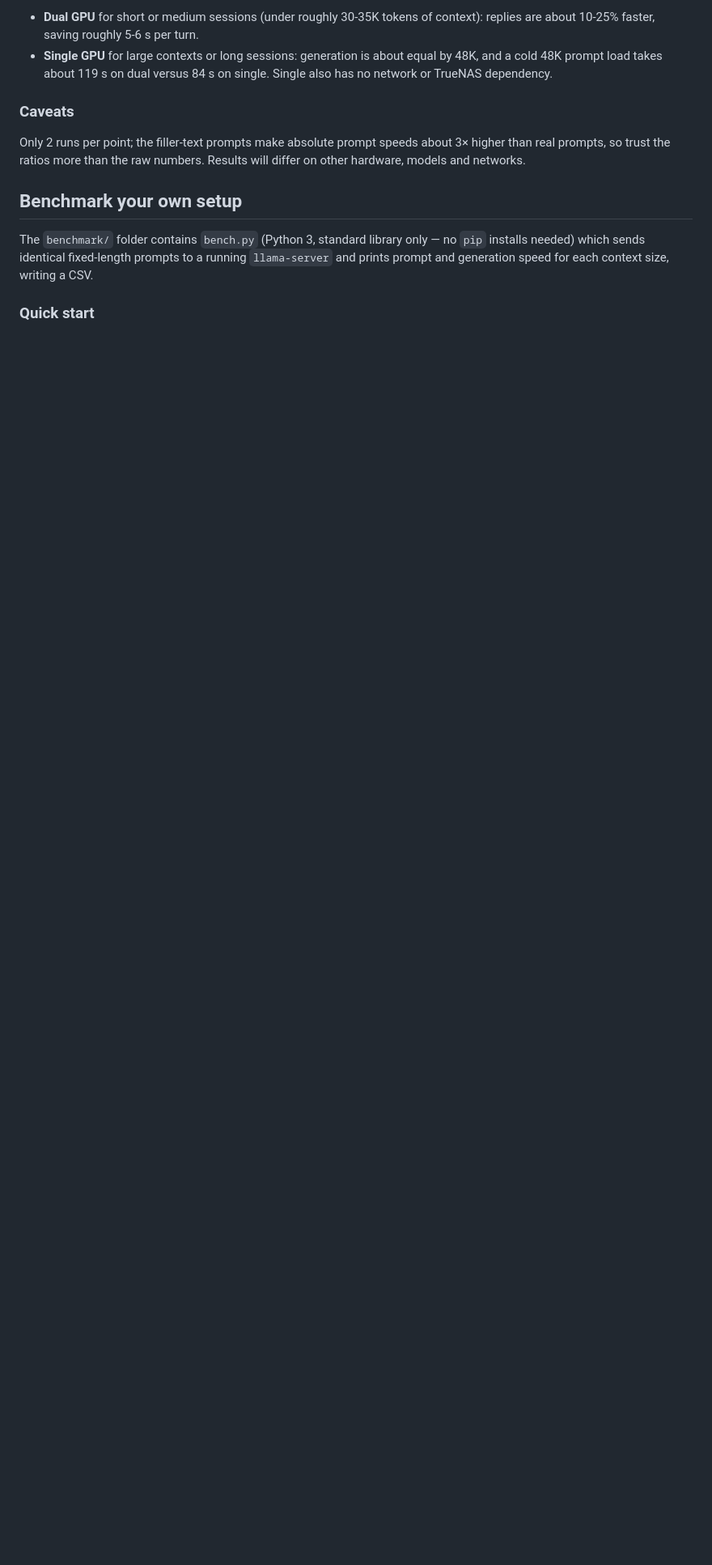
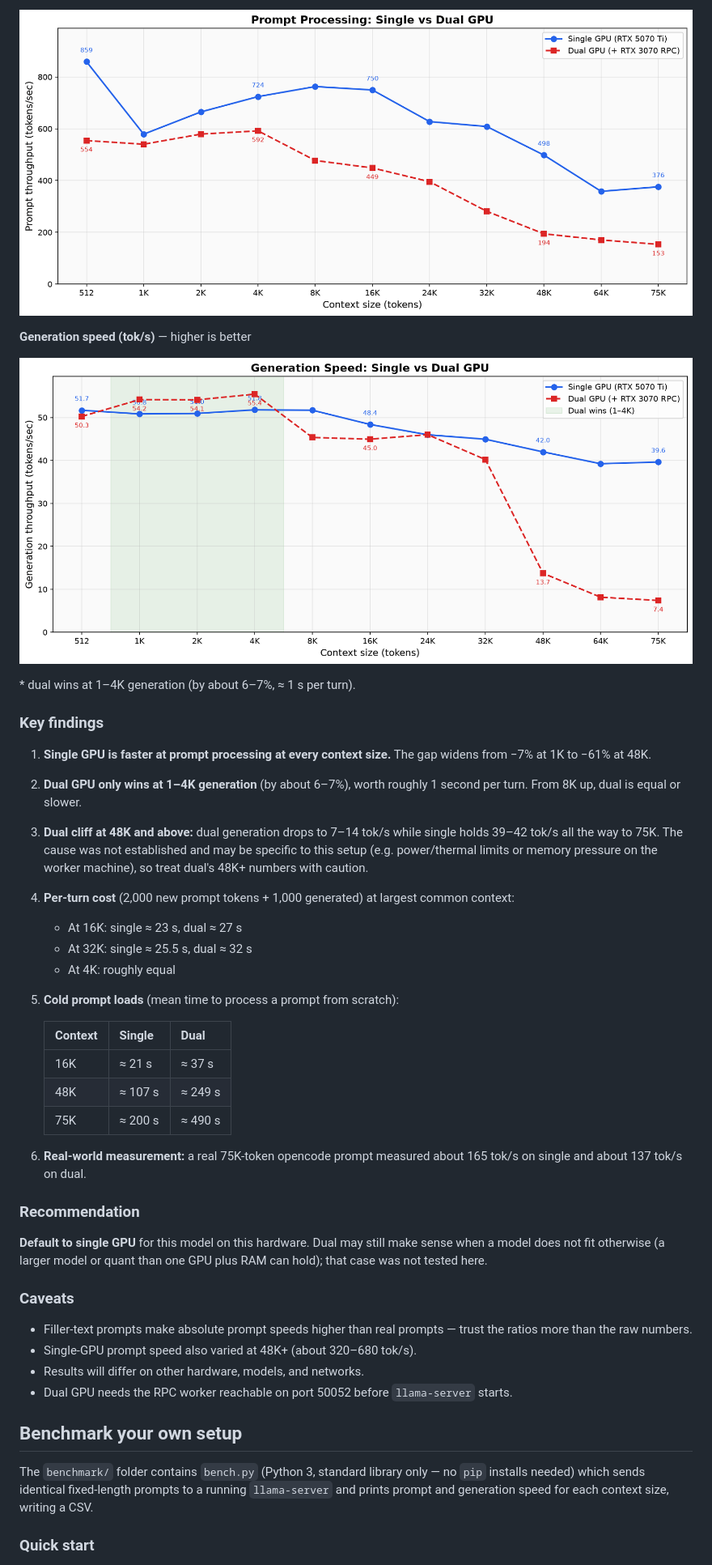
Before and after one commit to id0ntplaygam3s/llama-rpc-worker, a Markdown page: README.md, the part around one of its changes. Shown at 81% size. Rendered like a GitHub page; pictures changed too: benchmark/gen-chart.png (added), benchmark/prompt-chart.png (added); blank space fills up the shorter version.

```diff
--- a/README.md
+++ b/README.md
@@ -144,10 +156,41 @@ A real 75K-token opencode prompt measured about 165 tok/s on single and about 13
 
-- **Dual GPU** for short or medium sessions (under roughly 30-35K tokens of context): replies are about 10-25% faster, saving roughly 5-6 s per turn.
-- **Single GPU** for large contexts or long sessions: generation is about equal by 48K, and a cold 48K prompt load takes about 119 s on dual versus 84 s on single. Single also has no network or TrueNAS dependency.
+![Prompt Processing](benchmark/prompt-chart.png)
+
+**Generation speed (tok/s)** — higher is better
+
+![Generation Speed](benchmark/gen-chart.png)
+
+\* dual wins at 1–4K generation (by about 6–7%, ≈ 1 s per turn).
+
+### Key findings
+
+1. **Single GPU is faster at prompt processing at every context size.** The gap widens from −7% at 1K to −61% at 48K.
+2. **Dual GPU only wins at 1–4K generation** (by about 6–7%), worth roughly 1 second per turn. From 8K up, dual is equal or slower.
+3. **Dual cliff at 48K and above:** dual generation drops to 7–14 tok/s while single holds 39–42 tok/s all the way to 75K. The cause was not established and may be specific to this setup (e.g. power/thermal limits or memory pressure on the worker machine), so treat dual's 48K+ numbers with caution.
+4. **Per-turn cost** (2,000 new prompt tokens + 1,000 generated) at largest common context:
+   - At 16K: single ≈ 23 s, dual ≈ 27 s
+   - At 32K: single ≈ 25.5 s, dual ≈ 32 s
+   - At 4K: roughly equal
+5. **Cold prompt loads** (mean time to process a prompt from scratch):
+
+   | Context | Single | Dual |
+   |---|---|---|
+   | 16K | ≈ 21 s | ≈ 37 s |
+   | 48K | ≈ 107 s | ≈ 249 s |
+   | 75K | ≈ 200 s | ≈ 490 s |
+
+6. **Real-world measurement:** a real 75K-token opencode prompt measured about 165 tok/s on single and about 137 tok/s on dual.
+
+### Recommendation
+
+**Default to single GPU** for this model on this hardware. Dual may still make sense when a model does not fit otherwise (a larger model or quant than one GPU plus RAM can hold); that case was not tested here.
 
 ### Caveats
 
-Only 2 runs per point; the filler-text prompts make absolute prompt speeds about 3× higher than real prompts, so trust the ratios more than the raw numbers. Results will differ on other hardware, models and networks.
+- Filler-text prompts make absolute prompt speeds higher than real prompts — trust the ratios more than the raw numbers.
+- Single-GPU prompt speed also varied at 48K+ (about 320–680 tok/s).
+- Results will differ on other hardware, models, and networks.
+- Dual GPU needs the RPC worker reachable on port 50052 before `llama-server` starts.
 
 ## Benchmark your own setup
 
```
Also changed, not shown: other parts of README.md (+37 -14 lines), 2 other files.
